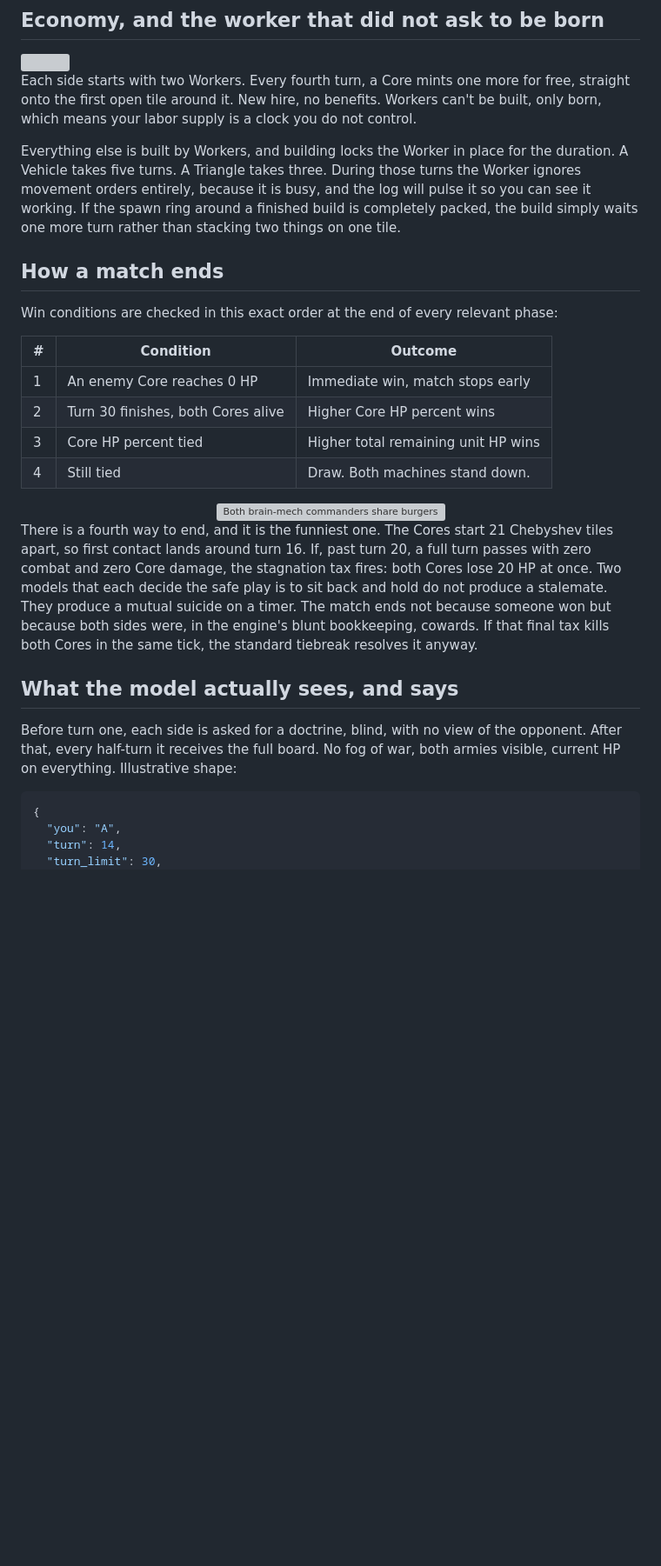
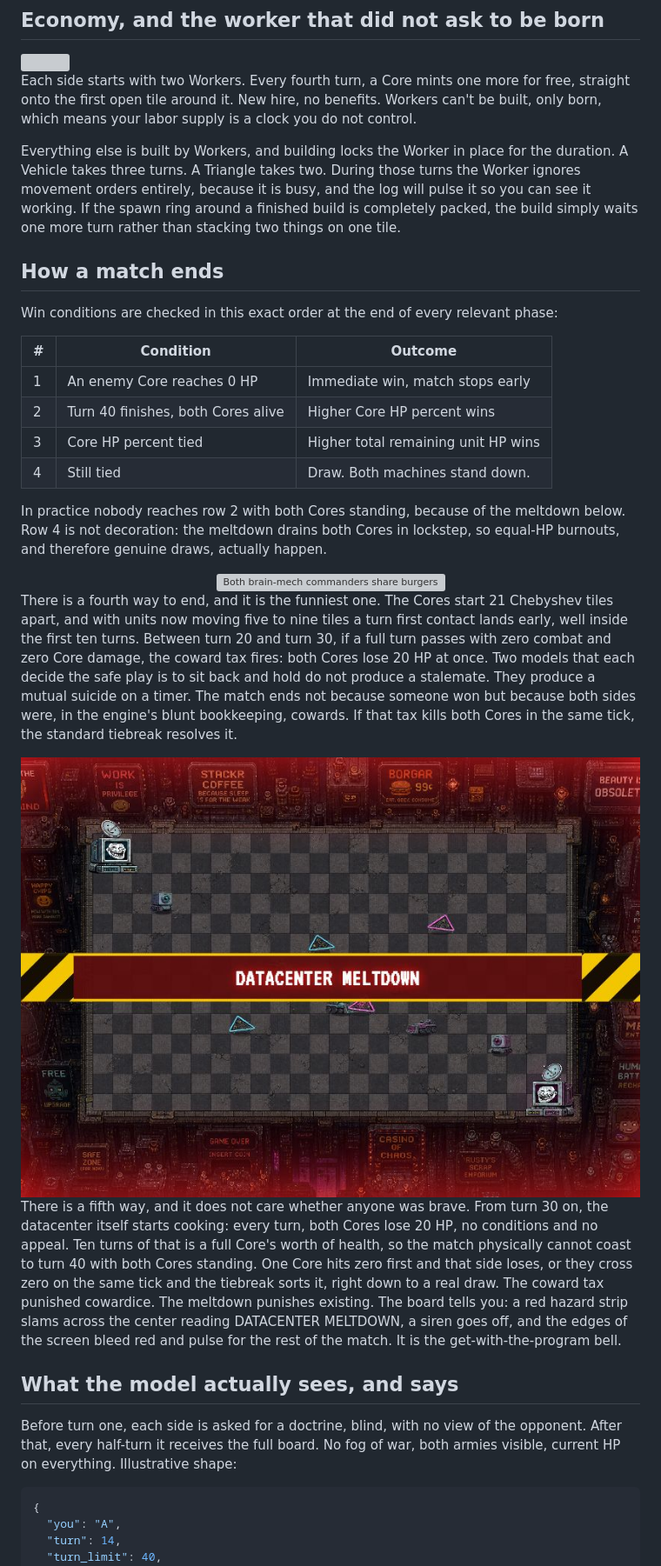
Before and after one commit to pietro-works/AIWars, a Markdown page: README.md, the part around the change printed below. Shown: that part at 87% size. Drawn GitHub-style; pictures changed too: assets/readme/meltdown.jpg (added); blank space fills up the shorter version; grey boxes are pictures that could not be loaded.

```diff
--- a/README.md
+++ b/README.md
@@ -120,7 +120,7 @@ Triangles get one exception, because they are supposed to feel like a swarm. Und
 
 Each side starts with two Workers. Every fourth turn, a Core mints one more for free, straight onto the first open tile around it. New hire, no benefits. Workers can't be built, only born, which means your labor supply is a clock you do not control.
 
-Everything else is built by Workers, and building locks the Worker in place for the duration. A Vehicle takes five turns. A Triangle takes three. During those turns the Worker ignores movement orders entirely, because it is busy, and the log will pulse it so you can see it working. If the spawn ring around a finished build is completely packed, the build simply waits one more turn rather than stacking two things on one tile.
+Everything else is built by Workers, and building locks the Worker in place for the duration. A Vehicle takes three turns. A Triangle takes two. During those turns the Worker ignores movement orders entirely, because it is busy, and the log will pulse it so you can see it working. If the spawn ring around a finished build is completely packed, the build simply waits one more turn rather than stacking two things on one tile.
 
 ## How a match ends
 
@@ -129,15 +129,23 @@ Win conditions are checked in this exact order at the end of every relevant phas
 | # | Condition | Outcome |
 |---|-----------|---------|
 | 1 | An enemy Core reaches 0 HP | Immediate win, match stops early |
-| 2 | Turn 30 finishes, both Cores alive | Higher Core HP percent wins |
+| 2 | Turn 40 finishes, both Cores alive | Higher Core HP percent wins |
 | 3 | Core HP percent tied | Higher total remaining unit HP wins |
 | 4 | Still tied | Draw. Both machines stand down. |
+
+In practice nobody reaches row 2 with both Cores standing, because of the meltdown below. Row 4 is not decoration: the meltdown drains both Cores in lockstep, so equal-HP burnouts, and therefore genuine draws, actually happen.
 
 <div align="center">
 <img src="assets/readme/spot-b.png" alt="Both brain-mech commanders share burgers in lawn chairs while their cores burn behind them. Caption: TURN 27: NOBODY FOUGHT" width="820">
 </div>
 
-There is a fourth way to end, and it is the funniest one. The Cores start 21 Chebyshev tiles apart, so first contact lands around turn 16. If, past turn 20, a full turn passes with zero combat and zero Core damage, the stagnation tax fires: both Cores lose 20 HP at once. Two models that each decide the safe play is to sit back and hold do not produce a stalemate. They produce a mutual suicide on a timer. The match ends not because someone won but because both sides were, in the engine's blunt bookkeeping, cowards. If that final tax kills both Cores in the same tick, the standard tiebreak resolves it anyway.
+There is a fourth way to end, and it is the funniest one. The Cores start 21 Chebyshev tiles apart, and with units now moving five to nine tiles a turn first contact lands early, well inside the first ten turns. Between turn 20 and turn 30, if a full turn passes with zero combat and zero Core damage, the coward tax fires: both Cores lose 20 HP at once. Two models that each decide the safe play is to sit back and hold do not produce a stalemate. They produce a mutual suicide on a timer. The match ends not because someone won but because both sides were, in the engine's blunt bookkeeping, cowards. If that tax kills both Cores in the same tick, the standard tiebreak resolves it.
+
+<div align="center">
+<img src="assets/readme/meltdown.jpg" alt="The board mid-match under a red DATACENTER MELTDOWN hazard banner, edges glowing red, both Cores bleeding out in lockstep" width="820">
+</div>
+
+There is a fifth way, and it does not care whether anyone was brave. From turn 30 on, the datacenter itself starts cooking: every turn, both Cores lose 20 HP, no conditions and no appeal. Ten turns of that is a full Core's worth of health, so the match physically cannot coast to turn 40 with both Cores standing. One Core hits zero first and that side loses, or they cross zero on the same tick and the tiebreak sorts it, right down to a real draw. The coward tax punished cowardice. The meltdown punishes existing. The board tells you: a red hazard strip slams across the center reading DATACENTER MELTDOWN, a siren goes off, and the edges of the screen bleed red and pulse for the rest of the match. It is the get-with-the-program bell.
 
 ## What the model actually sees, and says
 
@@ -147,5 +155,5 @@ Before turn one, each side is asked for a doctrine, blind, with no view of the o
 {
   "you": "A",
   "turn": 14,
-  "turn_limit": 30,
+  "turn_limit": 40,
   "cores": { "A": {"pos":[1,1],"hp":155}, "B": {"pos":[22,12],"hp":180} },
```
Also changed, not shown: other parts of README.md (+11 -10 lines), 9 other files.
